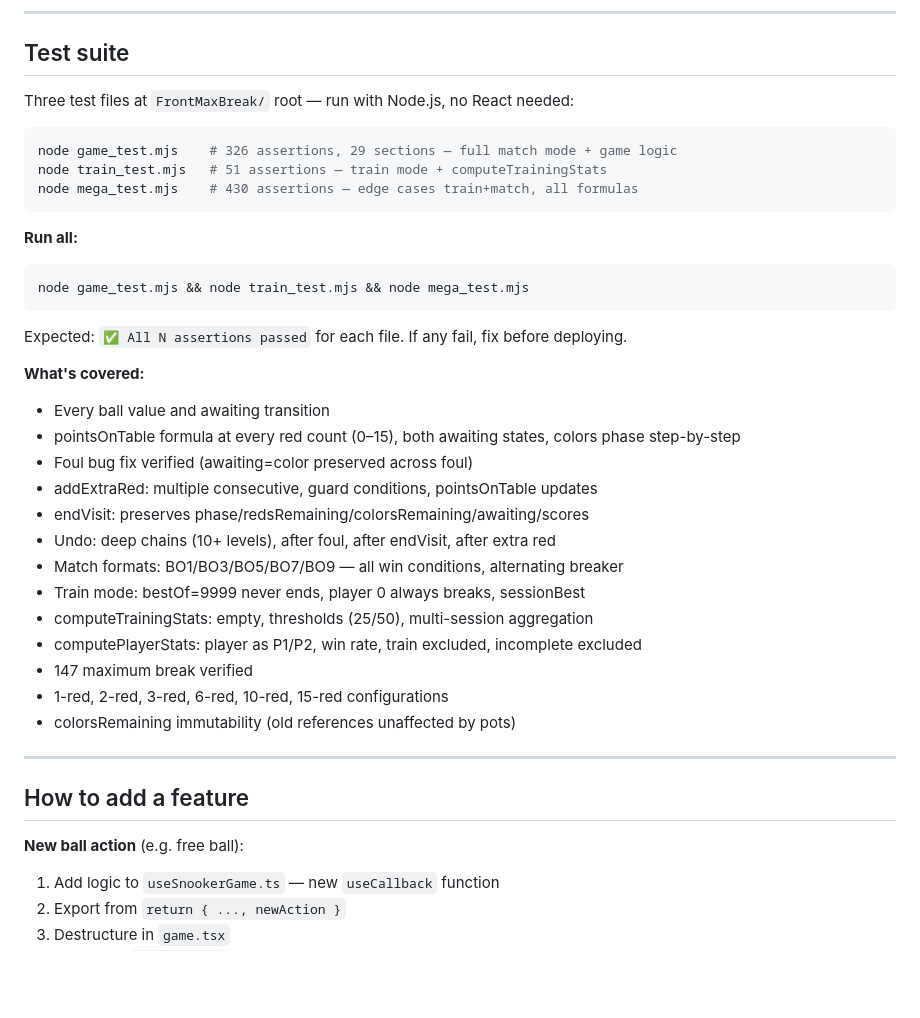
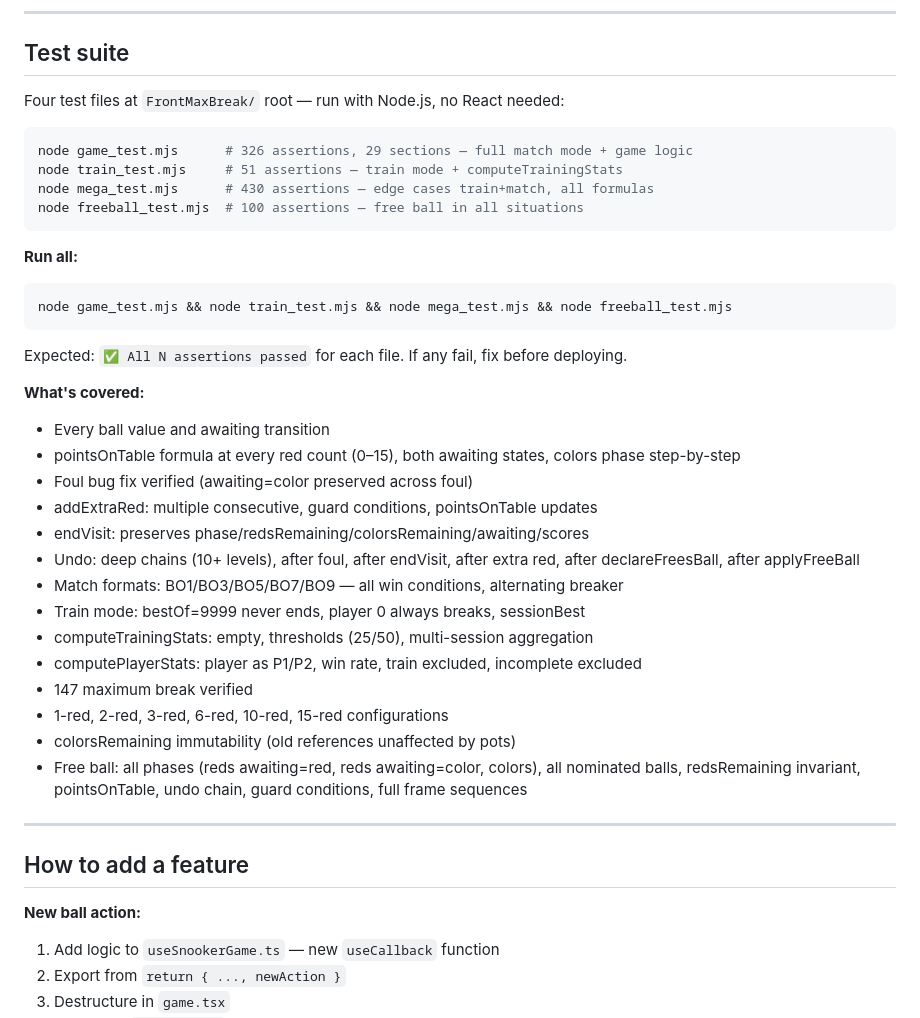
Before and after one commit to Avielpa/snookerApp, a Markdown page: FrontMaxBreak/docs/SCOREBOARD.md, the part around one of its changes. Rendered like a GitHub page; blank space fills up the shorter version.

````diff
--- a/FrontMaxBreak/docs/SCOREBOARD.md
+++ b/FrontMaxBreak/docs/SCOREBOARD.md
@@ -178,17 +233,18 @@ interface StoredMatch {
 
 ## Test suite
 
-Three test files at `FrontMaxBreak/` root — run with Node.js, no React needed:
+Four test files at `FrontMaxBreak/` root — run with Node.js, no React needed:
 
 ```bash
-node game_test.mjs    # 326 assertions, 29 sections — full match mode + game logic
-node train_test.mjs   # 51 assertions — train mode + computeTrainingStats
-node mega_test.mjs    # 430 assertions — edge cases train+match, all formulas
+node game_test.mjs      # 326 assertions, 29 sections — full match mode + game logic
+node train_test.mjs     # 51 assertions — train mode + computeTrainingStats
+node mega_test.mjs      # 430 assertions — edge cases train+match, all formulas
+node freeball_test.mjs  # 100 assertions — free ball in all situations
 ```
 
 **Run all:**
 ```bash
-node game_test.mjs && node train_test.mjs && node mega_test.mjs
+node game_test.mjs && node train_test.mjs && node mega_test.mjs && node freeball_test.mjs
 ```
 
 Expected: `✅ All N assertions passed` for each file. If any fail, fix before deploying.
@@ -199,7 +255,7 @@ Expected: `✅ All N assertions passed` for each file. If any fail, fix before d
 - Foul bug fix verified (awaiting=color preserved across foul)
 - addExtraRed: multiple consecutive, guard conditions, pointsOnTable updates
 - endVisit: preserves phase/redsRemaining/colorsRemaining/awaiting/scores
-- Undo: deep chains (10+ levels), after foul, after endVisit, after extra red
+- Undo: deep chains (10+ levels), after foul, after endVisit, after extra red, after declareFreesBall, after applyFreeBall
 - Match formats: BO1/BO3/BO5/BO7/BO9 — all win conditions, alternating breaker
 - Train mode: bestOf=9999 never ends, player 0 always breaks, sessionBest
 - computeTrainingStats: empty, thresholds (25/50), multi-session aggregation
@@ -207,12 +263,13 @@ Expected: `✅ All N assertions passed` for each file. If any fail, fix before d
 - 147 maximum break verified
 - 1-red, 2-red, 3-red, 6-red, 10-red, 15-red configurations
 - colorsRemaining immutability (old references unaffected by pots)
+- Free ball: all phases (reds awaiting=red, reds awaiting=color, colors), all nominated balls, redsRemaining invariant, pointsOnTable, undo chain, guard conditions, full frame sequences
 
 ---
 
 ## How to add a feature
 
-**New ball action** (e.g. free ball):
+**New ball action:**
 1. Add logic to `useSnookerGame.ts` — new `useCallback` function
 2. Export from `return { ..., newAction }`
 3. Destructure in `game.tsx`
````
Also changed, not shown: other parts of FrontMaxBreak/docs/SCOREBOARD.md (+63 -8 lines).
